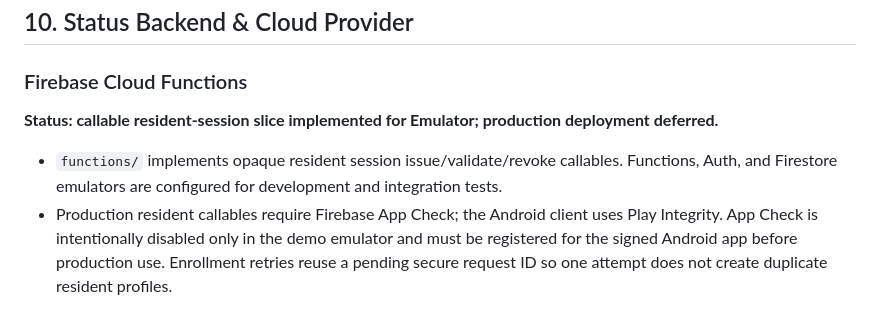
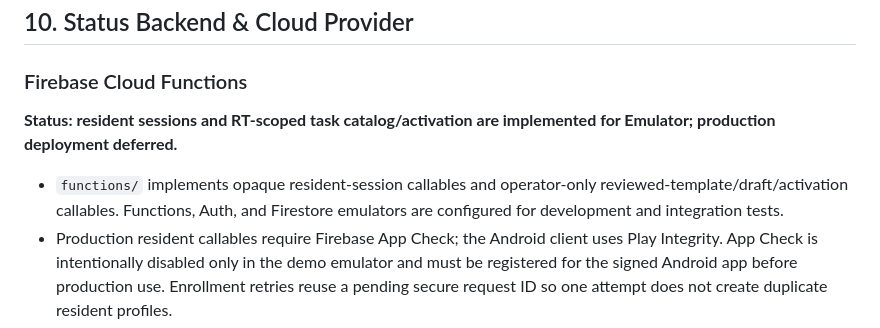
Before and after one commit to IvanoWisnuBudiLaras/guyub, a Markdown page: README.md, the part around the change. GitHub-like rendering.

Commit message:
docs(tasks): record catalog safety and verification

```diff
--- a/README.md
+++ b/README.md
@@ -166,8 +166,8 @@ Aturan akses Firestore dan sesi warga diuji dengan Auth/Firestore/Functions Emul
 ## 10. Status Backend & Cloud Provider
 
 ### Firebase Cloud Functions
-**Status: callable resident-session slice implemented for Emulator; production deployment deferred.**
-- `functions/` implements opaque resident session issue/validate/revoke callables. Functions, Auth, and Firestore emulators are configured for development and integration tests.
+**Status: resident sessions and RT-scoped task catalog/activation are implemented for Emulator; production deployment deferred.**
+- `functions/` implements opaque resident-session callables and operator-only reviewed-template/draft/activation callables. Functions, Auth, and Firestore emulators are configured for development and integration tests.
 - Production resident callables require Firebase App Check; the Android client uses Play Integrity. App Check is intentionally disabled only in the demo emulator and must be registered for the signed Android app before production use. Enrollment retries reuse a pending secure request ID so one attempt does not create duplicate resident profiles.
 - Protected collections remain client-deny by Firestore rules. No production function is deployed and no scheduled weather, reminder, escalation, or evidence-cleanup job is configured yet.
 - Production deployment and scheduled automation may require a Firebase billing/provider decision. This repository does not enable billing or deploy production infrastructure.
```
Also changed, not shown: docs/REQUIREMENTS_TRACEABILITY.md (+12 -12 lines), 1 other file.
